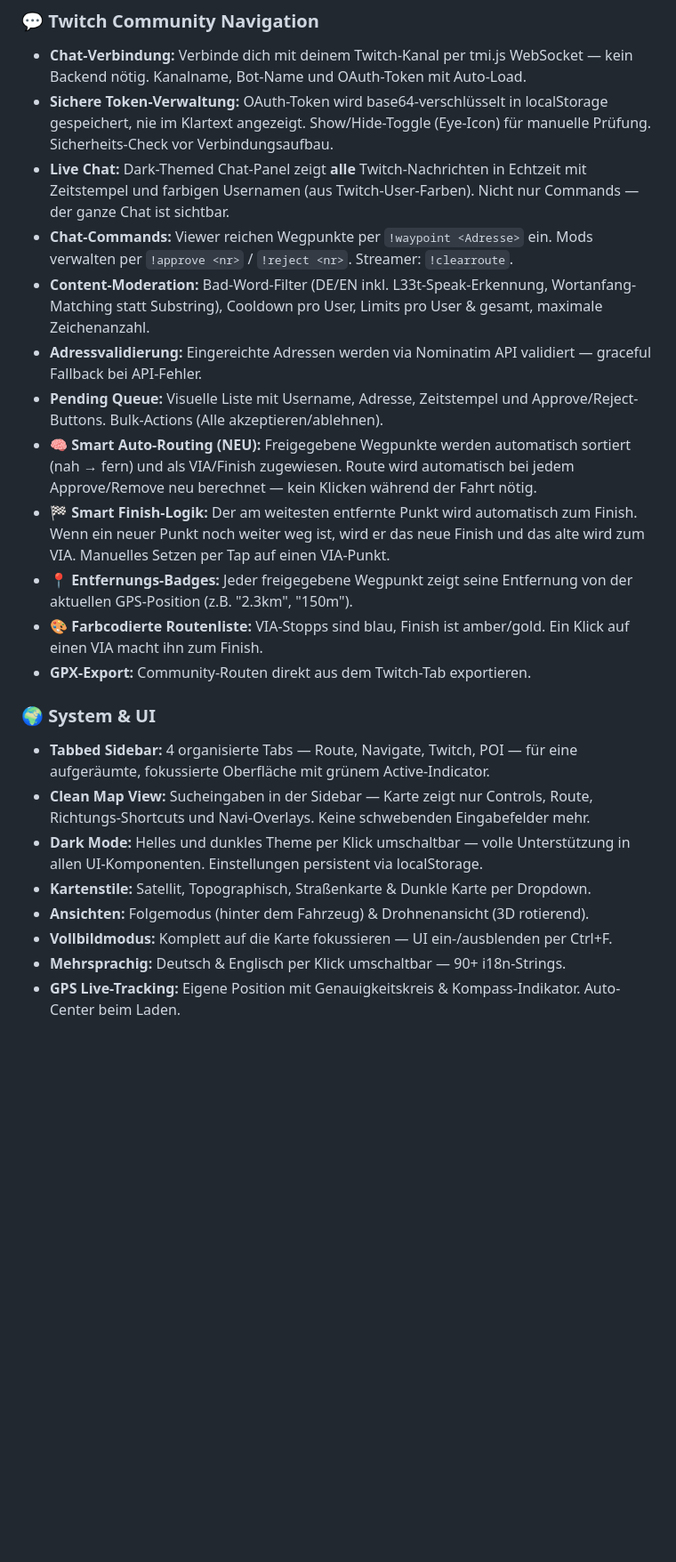
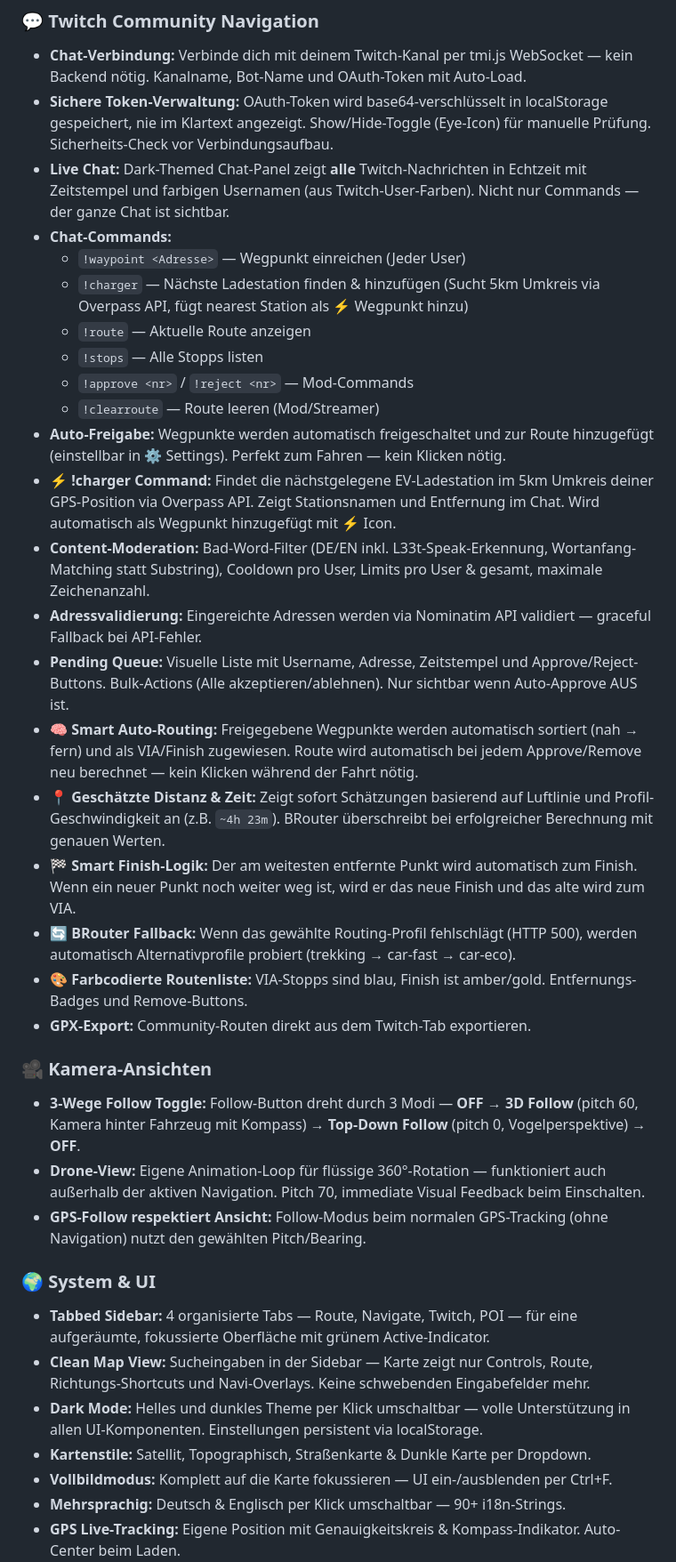
Before and after one commit to nicetoTECHyou/cargo-bike-navi-twitch-edition, a Markdown page: README.md, the part around one of its changes. Shown at 89% size. GitHub-like rendering; blank space fills up the shorter version.

```diff
--- a/README.md
+++ b/README.md
@@ -79,22 +79,35 @@ Wähle dein passendes Profil für präzise Ankunftszeiten (1–200 km/h einstell
 * **Chat-Verbindung:** Verbinde dich mit deinem Twitch-Kanal per tmi.js WebSocket — kein Backend nötig. Kanalname, Bot-Name und OAuth-Token mit Auto-Load.
 * **Sichere Token-Verwaltung:** OAuth-Token wird base64-verschlüsselt in localStorage gespeichert, nie im Klartext angezeigt. Show/Hide-Toggle (Eye-Icon) für manuelle Prüfung. Sicherheits-Check vor Verbindungsaufbau.
 * **Live Chat:** Dark-Themed Chat-Panel zeigt **alle** Twitch-Nachrichten in Echtzeit mit Zeitstempel und farbigen Usernamen (aus Twitch-User-Farben). Nicht nur Commands — der ganze Chat ist sichtbar.
-* **Chat-Commands:** Viewer reichen Wegpunkte per `!waypoint <Adresse>` ein. Mods verwalten per `!approve <nr>` / `!reject <nr>`. Streamer: `!clearroute`.
+* **Chat-Commands:**
+  - `!waypoint <Adresse>` — Wegpunkt einreichen (Jeder User)
+  - `!charger` — Nächste Ladestation finden & hinzufügen (Sucht 5km Umkreis via Overpass API, fügt nearest Station als ⚡ Wegpunkt hinzu)
+  - `!route` — Aktuelle Route anzeigen
+  - `!stops` — Alle Stopps listen
+  - `!approve <nr>` / `!reject <nr>` — Mod-Commands
+  - `!clearroute` — Route leeren (Mod/Streamer)
+* **Auto-Freigabe:** Wegpunkte werden automatisch freigeschaltet und zur Route hinzugefügt (einstellbar in ⚙️ Settings). Perfekt zum Fahren — kein Klicken nötig.
+* **⚡ !charger Command:** Findet die nächstgelegene EV-Ladestation im 5km Umkreis deiner GPS-Position via Overpass API. Zeigt Stationsnamen und Entfernung im Chat. Wird automatisch als Wegpunkt hinzugefügt mit ⚡ Icon.
 * **Content-Moderation:** Bad-Word-Filter (DE/EN inkl. L33t-Speak-Erkennung, Wortanfang-Matching statt Substring), Cooldown pro User, Limits pro User & gesamt, maximale Zeichenanzahl.
 * **Adressvalidierung:** Eingereichte Adressen werden via Nominatim API validiert — graceful Fallback bei API-Fehler.
-* **Pending Queue:** Visuelle Liste mit Username, Adresse, Zeitstempel und Approve/Reject-Buttons. Bulk-Actions (Alle akzeptieren/ablehnen).
-* **🧠 Smart Auto-Routing (NEU):** Freigegebene Wegpunkte werden automatisch sortiert (nah → fern) und als VIA/Finish zugewiesen. Route wird automatisch bei jedem Approve/Remove neu berechnet — kein Klicken während der Fahrt nötig.
-* **🏁 Smart Finish-Logik:** Der am weitesten entfernte Punkt wird automatisch zum Finish. Wenn ein neuer Punkt noch weiter weg ist, wird er das neue Finish und das alte wird zum VIA. Manuelles Setzen per Tap auf einen VIA-Punkt.
-* **📍 Entfernungs-Badges:** Jeder freigegebene Wegpunkt zeigt seine Entfernung von der aktuellen GPS-Position (z.B. "2.3km", "150m").
-* **🎨 Farbcodierte Routenliste:** VIA-Stopps sind blau, Finish ist amber/gold. Ein Klick auf einen VIA macht ihn zum Finish.
+* **Pending Queue:** Visuelle Liste mit Username, Adresse, Zeitstempel und Approve/Reject-Buttons. Bulk-Actions (Alle akzeptieren/ablehnen). Nur sichtbar wenn Auto-Approve AUS ist.
+* **🧠 Smart Auto-Routing:** Freigegebene Wegpunkte werden automatisch sortiert (nah → fern) und als VIA/Finish zugewiesen. Route wird automatisch bei jedem Approve/Remove neu berechnet — kein Klicken während der Fahrt nötig.
+* **📍 Geschätzte Distanz & Zeit:** Zeigt sofort Schätzungen basierend auf Luftlinie und Profil-Geschwindigkeit an (z.B. `~4h 23m`). BRouter überschreibt bei erfolgreicher Berechnung mit genauen Werten.
+* **🏁 Smart Finish-Logik:** Der am weitesten entfernte Punkt wird automatisch zum Finish. Wenn ein neuer Punkt noch weiter weg ist, wird er das neue Finish und das alte wird zum VIA.
+* **🔄 BRouter Fallback:** Wenn das gewählte Routing-Profil fehlschlägt (HTTP 500), werden automatisch Alternativprofile probiert (trekking → car-fast → car-eco).
+* **🎨 Farbcodierte Routenliste:** VIA-Stopps sind blau, Finish ist amber/gold. Entfernungs-Badges und Remove-Buttons.
 * **GPX-Export:** Community-Routen direkt aus dem Twitch-Tab exportieren.
+
+### 🎥 Kamera-Ansichten
+* **3-Wege Follow Toggle:** Follow-Button dreht durch 3 Modi — **OFF** → **3D Follow** (pitch 60, Kamera hinter Fahrzeug mit Kompass) → **Top-Down Follow** (pitch 0, Vogelperspektive) → **OFF**.
+* **Drone-View:** Eigene Animation-Loop für flüssige 360°-Rotation — funktioniert auch außerhalb der aktiven Navigation. Pitch 70, immediate Visual Feedback beim Einschalten.
+* **GPS-Follow respektiert Ansicht:** Follow-Modus beim normalen GPS-Tracking (ohne Navigation) nutzt den gewählten Pitch/Bearing.
 
 ### 🌍 System & UI
 * **Tabbed Sidebar:** 4 organisierte Tabs — Route, Navigate, Twitch, POI — für eine aufgeräumte, fokussierte Oberfläche mit grünem Active-Indicator.
 * **Clean Map View:** Sucheingaben in der Sidebar — Karte zeigt nur Controls, Route, Richtungs-Shortcuts und Navi-Overlays. Keine schwebenden Eingabefelder mehr.
 * **Dark Mode:** Helles und dunkles Theme per Klick umschaltbar — volle Unterstützung in allen UI-Komponenten. Einstellungen persistent via localStorage.
 * **Kartenstile:** Satellit, Topographisch, Straßenkarte & Dunkle Karte per Dropdown.
-* **Ansichten:** Folgemodus (hinter dem Fahrzeug) & Drohnenansicht (3D rotierend).
 * **Vollbildmodus:** Komplett auf die Karte fokussieren — UI ein-/ausblenden per Ctrl+F.
 * **Mehrsprachig:** Deutsch & Englisch per Klick umschaltbar — 90+ i18n-Strings.
 * **GPS Live-Tracking:** Eigene Position mit Genauigkeitskreis & Kompass-Indikator. Auto-Center beim Laden.
```
Also changed, not shown: other parts of README.md (+8 -5 lines), CHANGELOG.md (+90 -108 lines).
